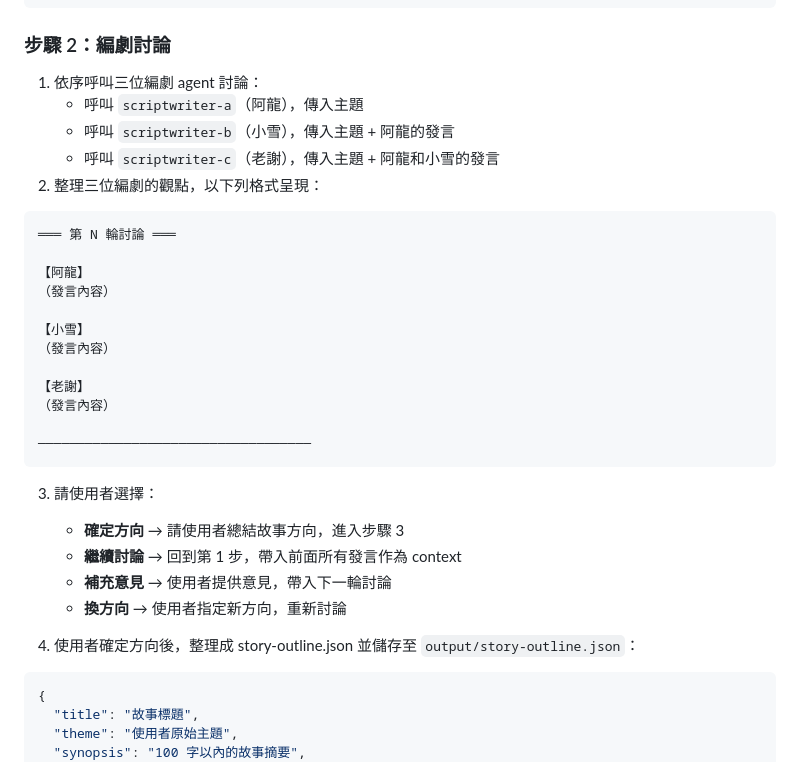
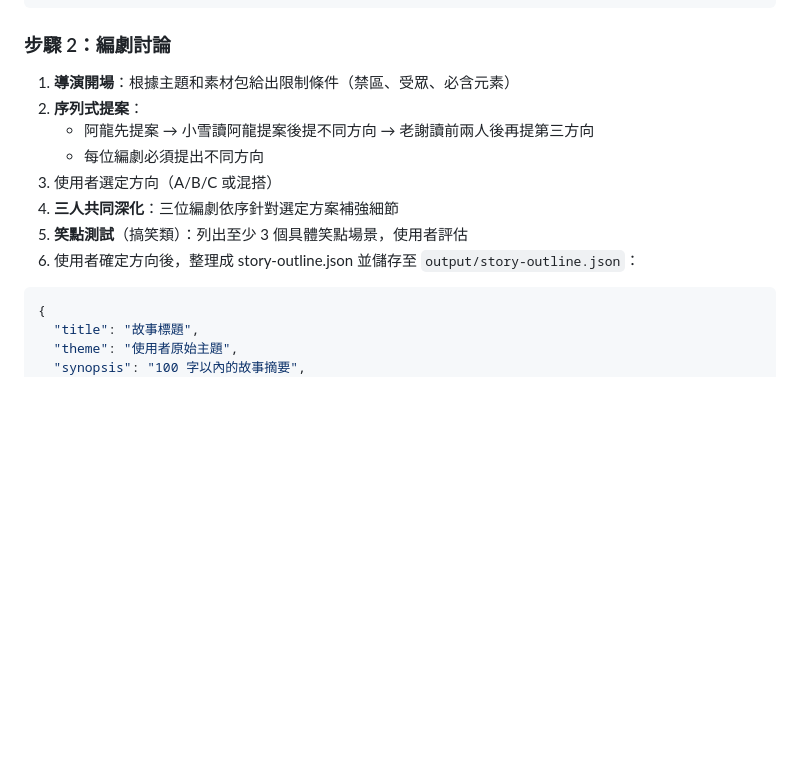
Before and after one commit to hcd1983/comic-team, a Markdown page: .claude/skills/create.md, the part around the change. GitHub-like rendering; blank space fills up the shorter version.

Commit message:
refactor: 2-1b create.md 同步更新討論流程為序列式
- 導演開場、序列式提案、共同深化、笑點測試

````diff
--- a/.claude/skills/create.md
+++ b/.claude/skills/create.md
@@ -28,34 +28,14 @@
 
 ### 步驟 2：編劇討論
 
-1. 依序呼叫三位編劇 agent 討論：
-   - 呼叫 `scriptwriter-a`（阿龍），傳入主題
-   - 呼叫 `scriptwriter-b`（小雪），傳入主題 + 阿龍的發言
-   - 呼叫 `scriptwriter-c`（老謝），傳入主題 + 阿龍和小雪的發言
-2. 整理三位編劇的觀點，以下列格式呈現：
-
-```
-═══ 第 N 輪討論 ═══
-
-【阿龍】
-（發言內容）
-
-【小雪】
-（發言內容）
-
-【老謝】
-（發言內容）
-
-───────────────────────────────────
-```
-
-3. 請使用者選擇：
-   - **確定方向** → 請使用者總結故事方向，進入步驟 3
-   - **繼續討論** → 回到第 1 步，帶入前面所有發言作為 context
-   - **補充意見** → 使用者提供意見，帶入下一輪討論
-   - **換方向** → 使用者指定新方向，重新討論
-
-4. 使用者確定方向後，整理成 story-outline.json 並儲存至 `output/story-outline.json`：
+1. **導演開場**：根據主題和素材包給出限制條件（禁區、受眾、必含元素）
+2. **序列式提案**：
+   - 阿龍先提案 → 小雪讀阿龍提案後提不同方向 → 老謝讀前兩人後再提第三方向
+   - 每位編劇必須提出不同方向
+3. 使用者選定方向（A/B/C 或混搭）
+4. **三人共同深化**：三位編劇依序針對選定方案補強細節
+5. **笑點測試**（搞笑類）：列出至少 3 個具體笑點場景，使用者評估
+6. 使用者確定方向後，整理成 story-outline.json 並儲存至 `output/story-outline.json`：
 
 ```json
 {
````
